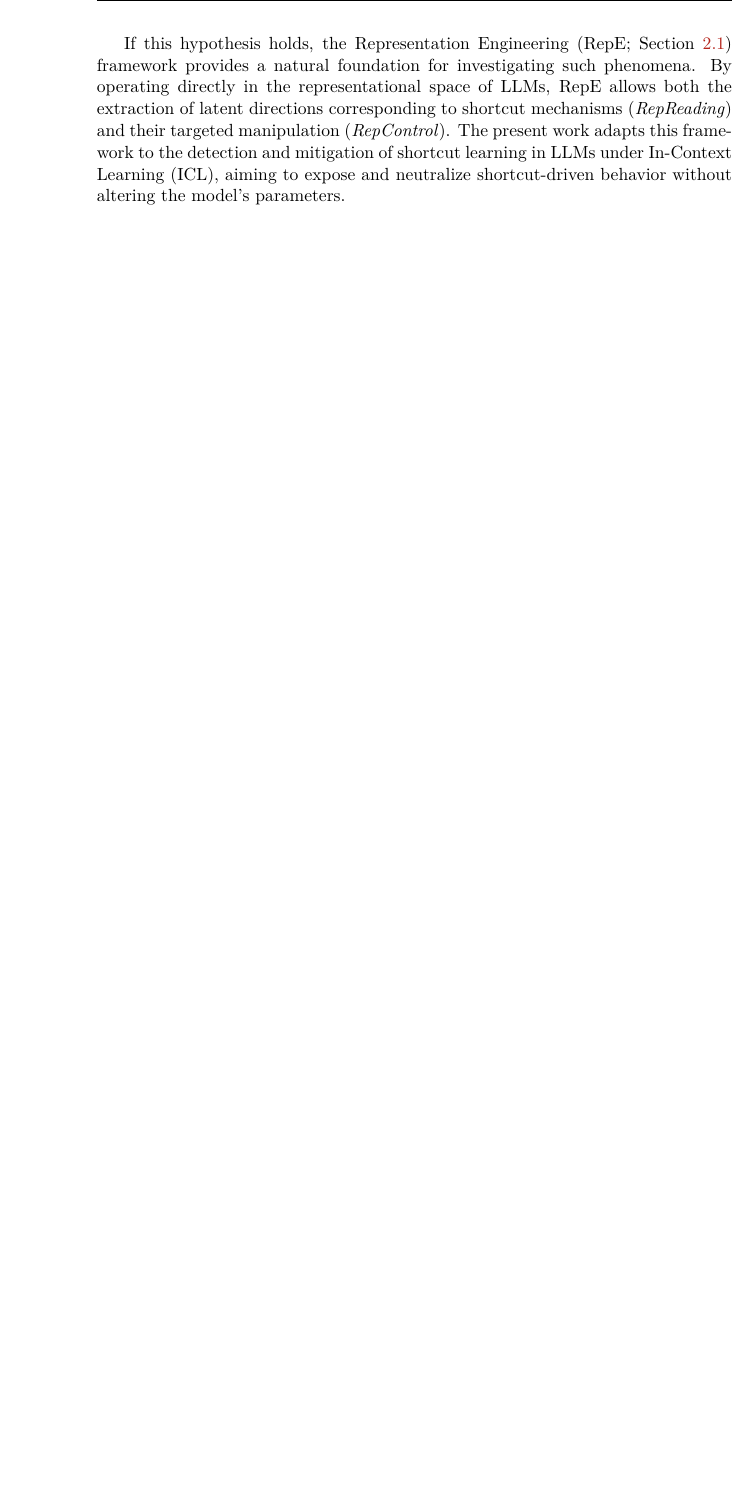
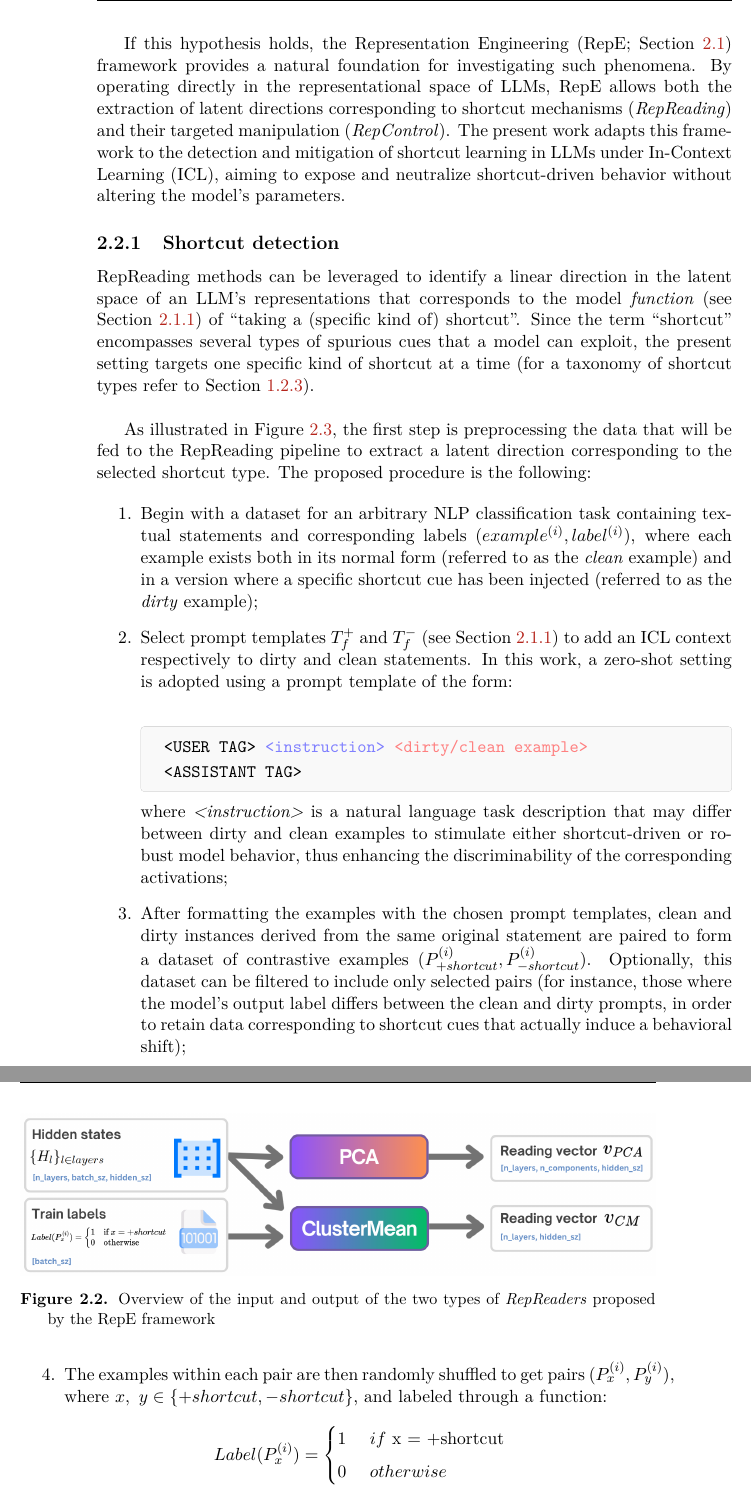
Before and after one commit to arianna011/shortcut-llm-icl, a LaTeX thesis (thesis/main.tex, which reads thesis/chapters/repe.tex): part of page 28 of 35 before the commit and two parts of pages 28 and 29 of 35 after it, the two joined at a grey line, cut so that both start at the same text, the shorter picture padded with empty space. Compiled offline with pdfLaTeX.

Commit message:
first part of shortcut detection

```diff
--- a/thesis/chapters/repe.tex
+++ b/thesis/chapters/repe.tex
@@ -144,4 +144,45 @@ As mentioned in Section \ref{sec:shortcutlearning}, \textit{shortcut learning} r
 
 If this hypothesis holds, the Representation Engineering (RepE; Section \ref{sec:repe}) framework provides a natural foundation for investigating such phenomena. By operating directly in the representational space of LLMs, RepE allows both the extraction of latent directions corresponding to shortcut mechanisms (\textit{RepReading}) and their targeted manipulation (\textit{RepControl}). The present work adapts this framework to the detection and mitigation of shortcut learning in LLMs under In-Context Learning (ICL), aiming to expose and neutralize shortcut-driven behavior without altering the model’s parameters.
 
-% design discussion (assumptions, expectations)
+\subsection{Shortcut detection}
+
+RepReading methods can be leveraged to identify a linear direction in the latent space of an LLM's representations that corresponds to the model \textit{function} (see Section \ref{subsec:repreading}) of "taking a (specific kind of) shortcut". Since the term "shortcut" encompasses several types of spurious cues that a model can exploit, the present setting targets one specific kind of shortcut at a time (for a taxonomy of shortcut types refer to Section \ref{sec:types_icl}). \\
+
+As illustrated in Figure \ref{fig:myrepeframework}, the first step is preprocessing the data that will be fed to the RepReading pipeline to extract a latent direction corresponding to the selected shortcut type. The proposed procedure is the following:
+
+\begin{enumerate}
+    \item Begin with a dataset for an arbitrary NLP classification task containing textual statements and corresponding labels $(example^{(i)}, label^{(i)})$, where each example exists both in its normal form (referred to as the \textit{clean} example) and in a version where a specific shortcut cue has been injected (referred to as the \textit{dirty} example);
+
+    \item Select prompt templates $T_f^+$ and $T_f^-$ (see Section \ref{subsec:repreading}) to add an ICL context respectively to dirty and clean statements. In this work, a zero-shot setting is adopted using a prompt template of the form:\\
+
+    \begin{tcolorbox}[colback=gray!5,colframe=gray!50,boxrule=0.2pt,arc=2pt]
+    \texttt{<USER TAG> \textcolor{blue!50}{<instruction>} \textcolor{red!50}{<dirty/clean example>} }\\[2pt]
+    \texttt{<ASSISTANT TAG>}
+    \end{tcolorbox}
+
+    where \textit{<instruction>} is a natural language task description that may differ between dirty and clean examples to stimulate either shortcut-driven or robust model behavior, thus enhancing the discriminability of the corresponding activations;
+
+    \item After formatting the examples with the chosen prompt templates, clean and dirty instances derived from the same original statement are paired to form a dataset of contrastive examples $(P^{(i)}_{+shortcut}, P^{(i)}_{-shortcut})$. Optionally, this dataset can be filtered to include only selected pairs (for instance, those where the model's output label differs between the clean and dirty prompts, in order to retain data corresponding to shortcut cues that actually induce a behavioral shift);
+
+    \item The examples within each pair are then randomly shuffled to get pairs $(P_x^{(i)}, P_y^{(i)})$, where $x,\ y \in \{ +shortcut, -shortcut \}$, and labeled through a function:
+    \[
+        Label(P_x^{(i)}) =
+        \begin{cases}
+        1 \ &if\ \text{x = +shortcut} \\[4pt]
+        0 & otherwise
+        \end{cases}
+    \]
+
+    These labels will be subsequently used to estimate the sign of the extracted direction so that its positive orientation corresponds to an increase in shortcut-driven behavior.
+
+    % repreading pipeline from figure
+    % repreaders types
+    % how output can be used for shortcut detection
+
+
+\end{enumerate}
+
+\begin{figure}
+    \centering
+    \includegraphics[width=1\linewidth]{assets/RepReaders_no_title.png}
+    \caption{Overview of the input and output of the two types of \textit{RepReaders} proposed by the RepE framework}
```
Also changed, not shown: thesis/assets/RepReaders_no_title.png (added), thesis/chapters/repe.tex (8 more changed lines).
